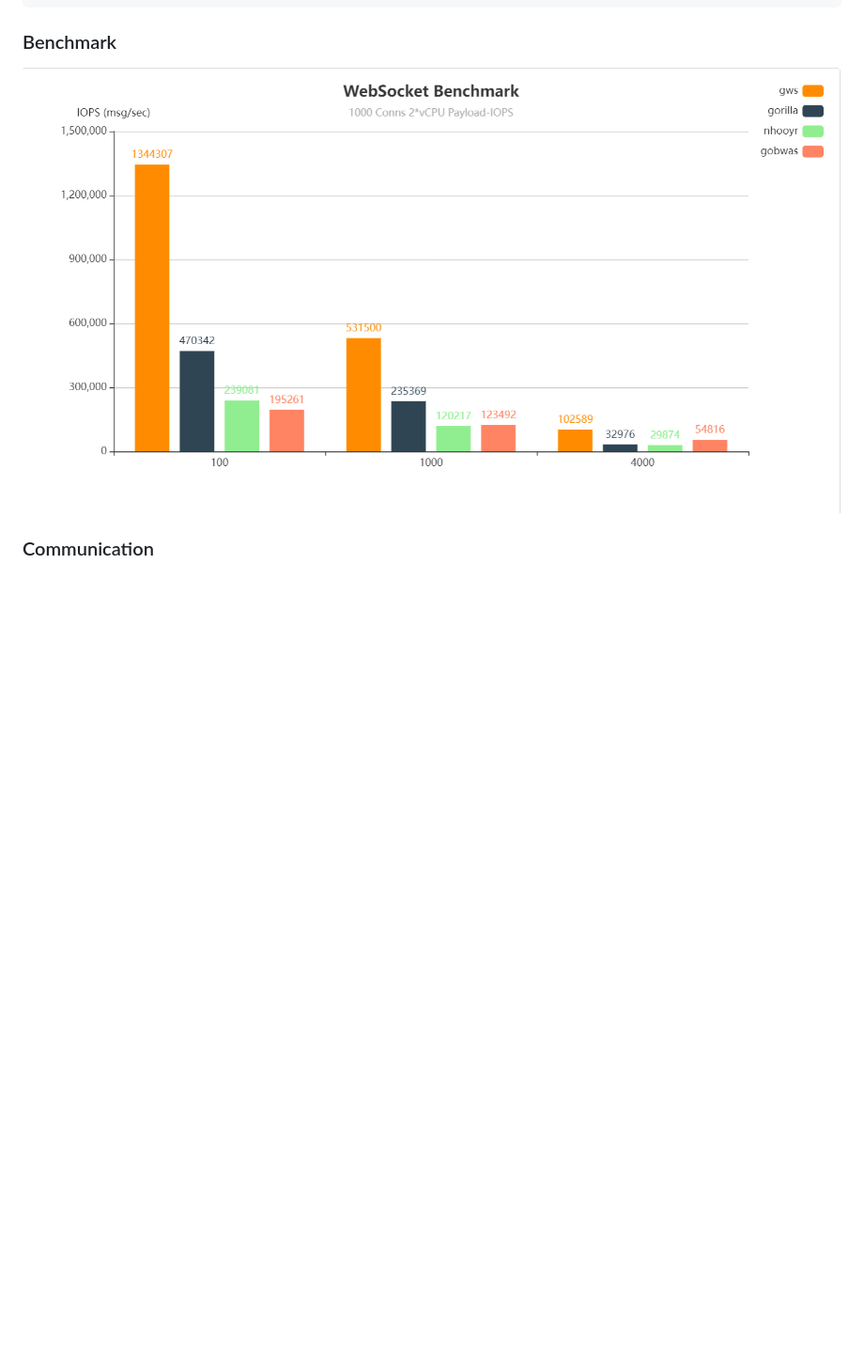
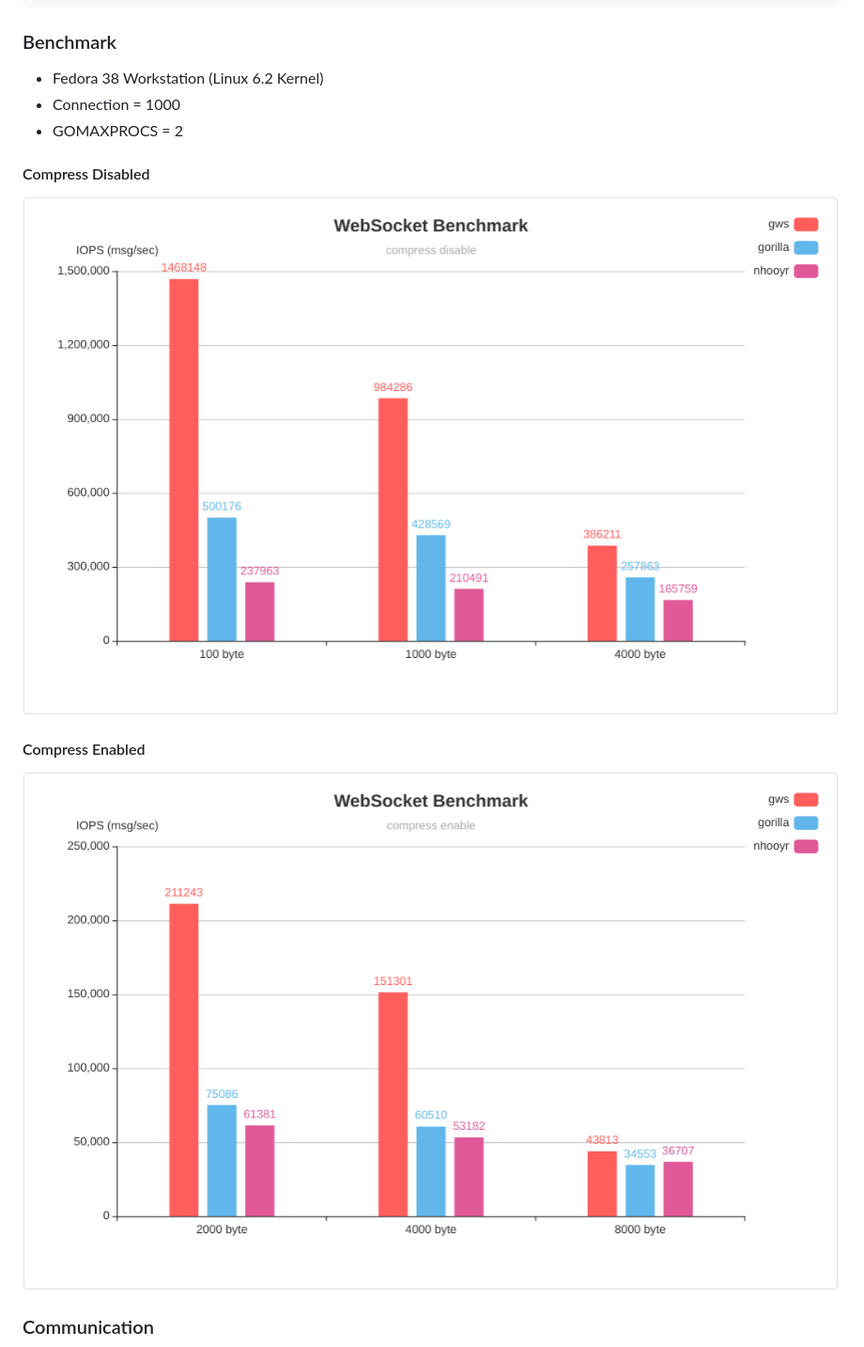
Before and after one commit to lxzan/gws, a Markdown page: README.md, the part around one of its changes. Shown at 94% size. GitHub-like rendering; pictures changed too: assets/performance-compress-disabled.png (added), assets/performance-compress-enabled.png (added), assets/performance.png (deleted); blank space fills up the shorter version.

````diff
--- a/README.md
+++ b/README.md
@@ -235,7 +238,16 @@ docker run -it --rm \
 ```
 
 ### Benchmark
-![performance](assets/performance.png)
+
+- Fedora 38 Workstation (Linux 6.2 Kernel)
+- Connection = 1000
+- GOMAXPROCS = 2
+
+#### Compress Disabled
+![performance](assets/performance-compress-disabled.png)
+
+#### Compress Enabled
+![performance](assets/performance-compress-enabled.png)
 
 ### Communication
 
````
Also changed, not shown: other parts of README.md (+3 -0 lines).
